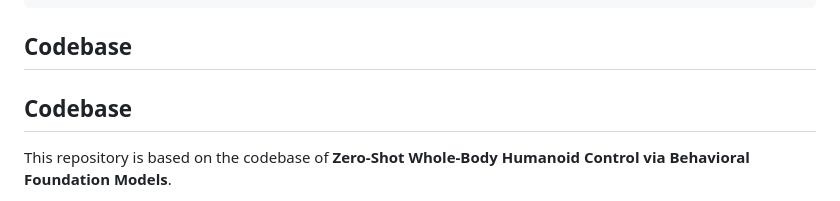
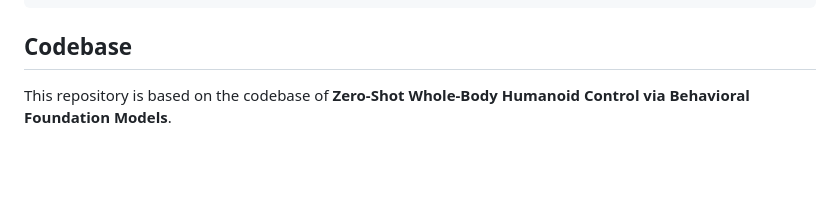
Before and after one commit to rl-bandits-lab/FB-PbRL, a Markdown page: FB_contrastive/metamotivo/README.md, the part around the change. Rendered like a GitHub page; blank space fills up the shorter version.

```diff
--- a/FB_contrastive/metamotivo/README.md
+++ b/FB_contrastive/metamotivo/README.md
@@ -116,8 +116,6 @@ python fb_finetune_d4rl_flowbc.py \
 
 ## Codebase
 
-## Codebase
-
 This repository is based on the codebase of **Zero-Shot Whole-Body Humanoid Control via Behavioral Foundation Models**.
 
 The original source code is copyright © Meta Platforms, Inc. and affiliates, and is licensed under the **Creative Commons Attribution-NonCommercial 4.0 International (CC BY-NC 4.0)** license.
```
